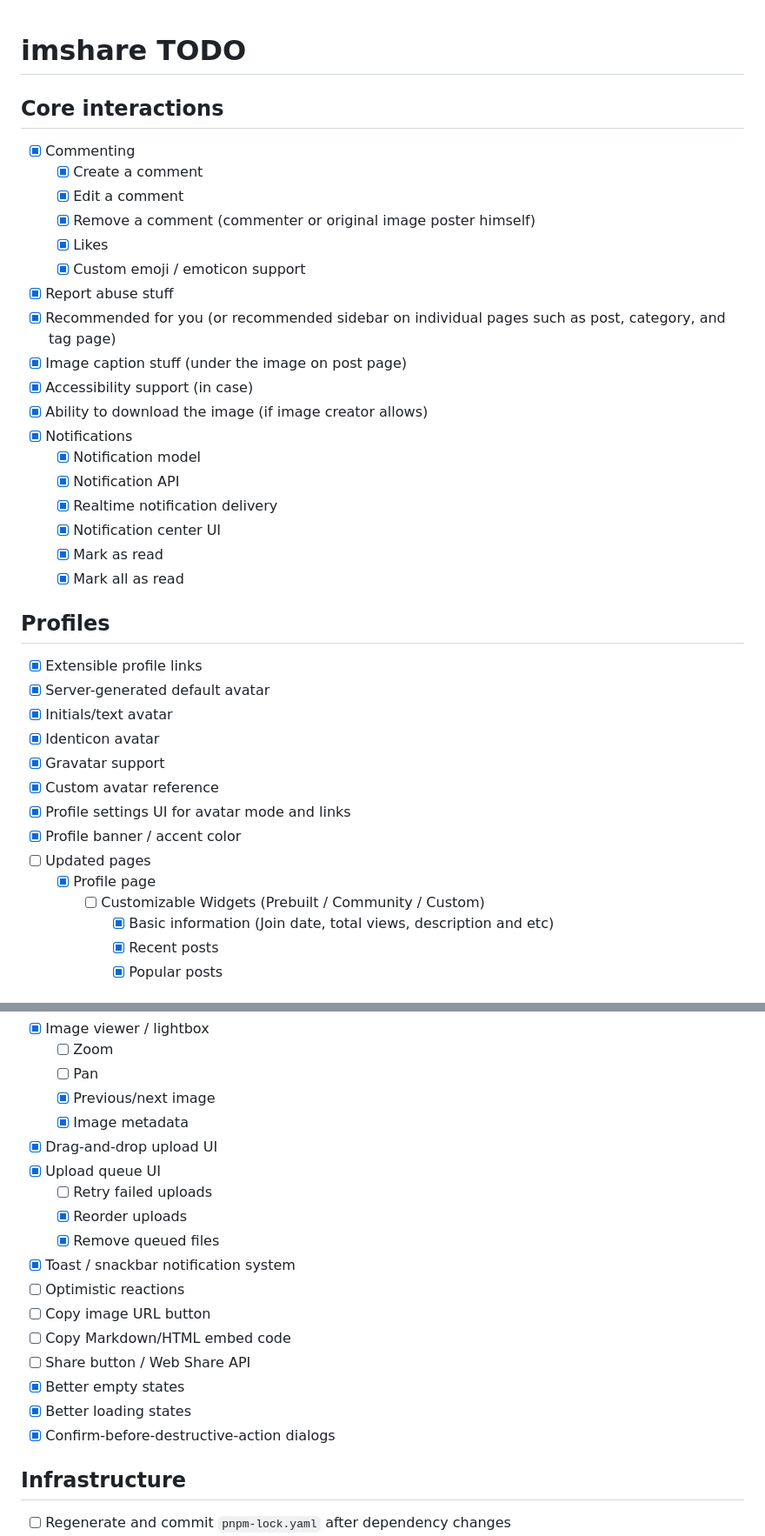
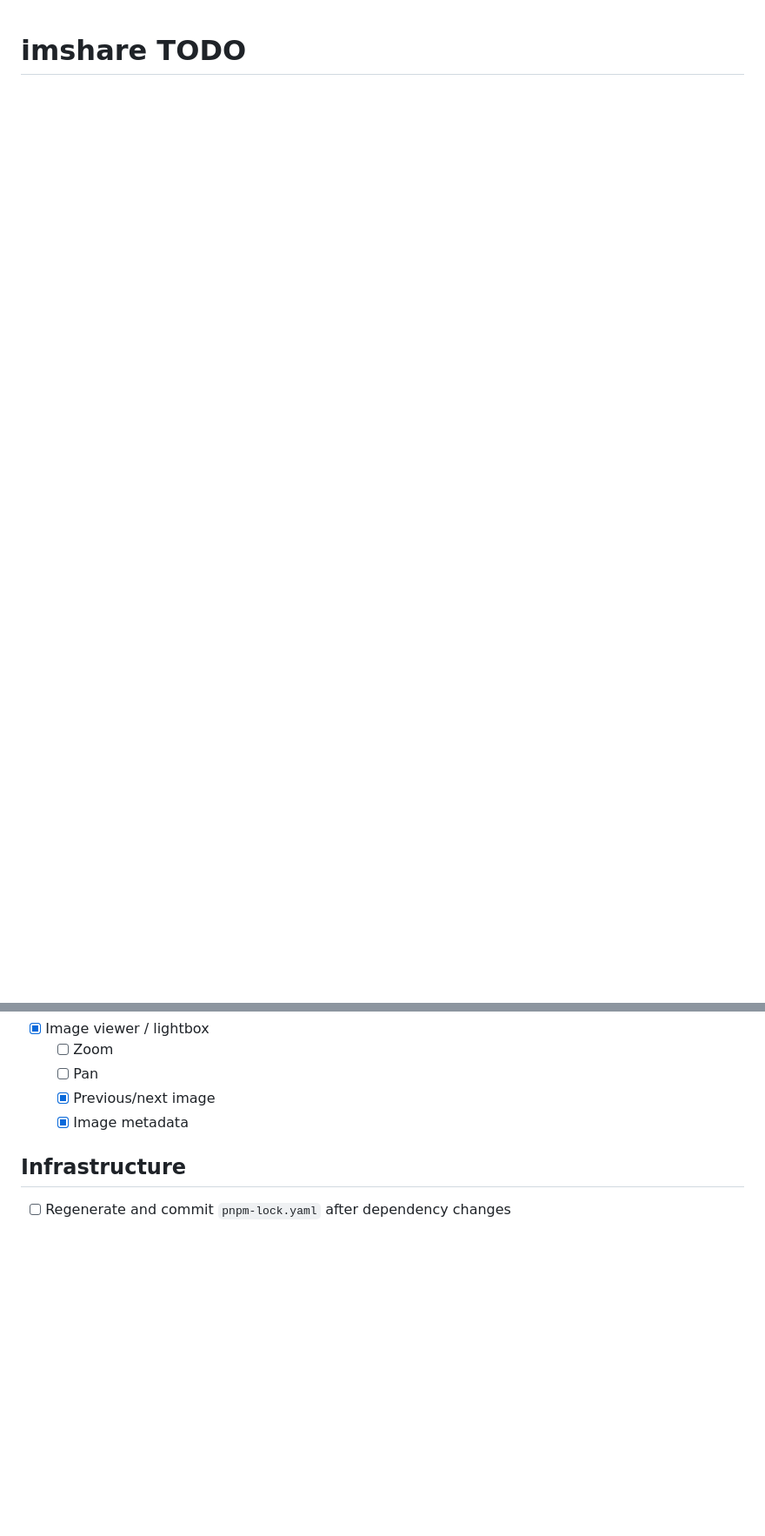
Before and after one commit to p0x38/imshare, a Markdown page: TODO.md, 2 parts joined by grey strips. Shown at 87% size. Rendered like a GitHub page; blank space fills up the shorter version.

```diff
--- a/TODO.md
+++ b/TODO.md
@@ -1,40 +1 @@
 # imshare TODO
-
-## Core interactions
-
-- [x] Commenting
-    - [x] Create a comment
-    - [x] Edit a comment
-    - [x] Remove a comment (commenter or original image poster himself)
-    - [x] Likes
-    - [x] Custom emoji / emoticon support
-- [x] Report abuse stuff
-- [x] Recommended for you (or recommended sidebar on individual pages such as post, category, and tag page)
-- [x] Image caption stuff (under the image on post page)
-- [x] Accessibility support (in case)
-- [x] Ability to download the image (if image creator allows)
-- [x] Notifications
-    - [x] Notification model
-    - [x] Notification API
-    - [x] Realtime notification delivery
-    - [x] Notification center UI
-    - [x] Mark as read
-    - [x] Mark all as read
-
-## Profiles
-
-- [x] Extensible profile links
-- [x] Server-generated default avatar
-- [x] Initials/text avatar
-- [x] Identicon avatar
-- [x] Gravatar support
-- [x] Custom avatar reference
-- [x] Profile settings UI for avatar mode and links
-- [x] Profile banner / accent color
-- [ ] Updated pages
-    - [x] Profile page
-        - [ ] Customizable Widgets (Prebuilt / Community / Custom)
-            - [x] Basic information (Join date, total views, description and etc)
-            - [x] Recent posts
-            - [x] Popular posts
-
@@ -136,19 +29,6 @@
     - [ ] Pan
     - [x] Previous/next image
     - [x] Image metadata
-- [x] Drag-and-drop upload UI
-- [x] Upload queue UI
-    - [ ] Retry failed uploads
-    - [x] Reorder uploads
-    - [x] Remove queued files
-- [x] Toast / snackbar notification system
-- [ ] Optimistic reactions
-- [ ] Copy image URL button
-- [ ] Copy Markdown/HTML embed code
-- [ ] Share button / Web Share API
-- [x] Better empty states
-- [x] Better loading states
-- [x] Confirm-before-destructive-action dialogs
 
 ## Infrastructure
 
```
Also changed, not shown: other parts of TODO.md (+59 -88 lines).
